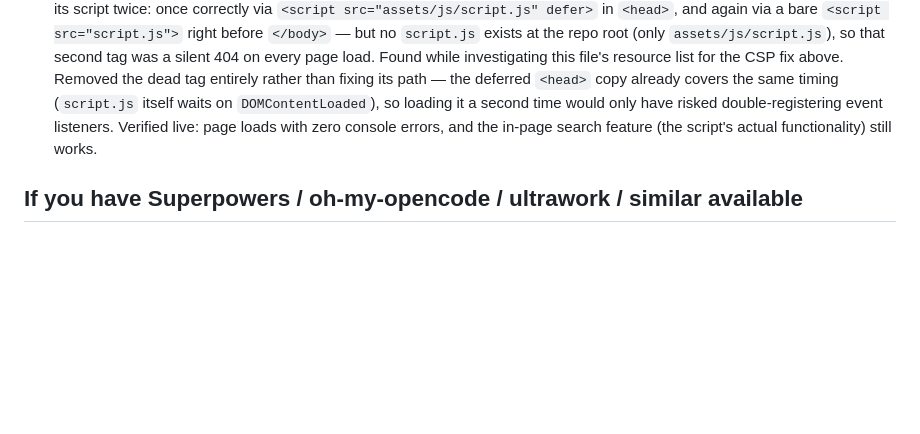
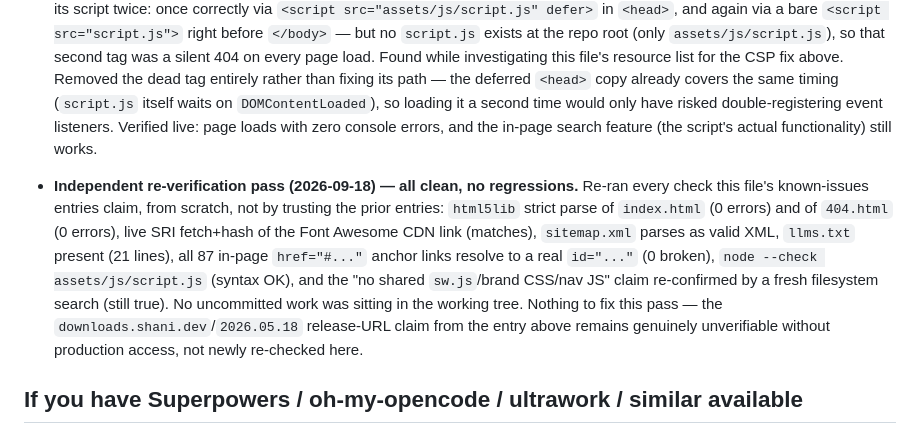
Before and after one commit to shani8dev/shani-wiki, a Markdown page: AGENTS.md, the part around the change. GitHub-like rendering; blank space fills up the shorter version.

Commit message:
docs(agents): record independent re-verification pass, no regressions
Re-ran html5lib strict parse (index.html + 404.html), live SRI hash
fetch, sitemap.xml XML validation, full anchor-link graph check (87
hrefs, 0 broken), node syntax check, and the no-shared-code claim from
scratch rather than trusting the existing known-issues entries — all
still hold, no uncommitted work found, nothing to fix this pass.

Co-Authored-By: Claude Sonnet 5 <noreply@anthropic.com>

```diff
--- a/AGENTS.md
+++ b/AGENTS.md
@@ -131,6 +131,8 @@ hash matches the pinned file's real content
   Verified live: page loads with zero console errors, and the in-page
   search feature (the script's actual functionality) still works.
 
+- **Independent re-verification pass (2026-09-18) — all clean, no regressions.** Re-ran every check this file's known-issues entries claim, from scratch, not by trusting the prior entries: `html5lib` strict parse of `index.html` (0 errors) and of `404.html` (0 errors), live SRI fetch+hash of the Font Awesome CDN link (matches), `sitemap.xml` parses as valid XML, `llms.txt` present (21 lines), all 87 in-page `href="#..."` anchor links resolve to a real `id="..."` (0 broken), `node --check assets/js/script.js` (syntax OK), and the "no shared `sw.js`/brand CSS/nav JS" claim re-confirmed by a fresh filesystem search (still true). No uncommitted work was sitting in the working tree. Nothing to fix this pass — the `downloads.shani.dev`/`2026.05.18` release-URL claim from the entry above remains genuinely unverifiable without production access, not newly re-checked here.
+
 ## If you have Superpowers / oh-my-opencode / ultrawork / similar available
 
 If your environment provides Claude Code's **Superpowers** plugin, OpenCode's
```
